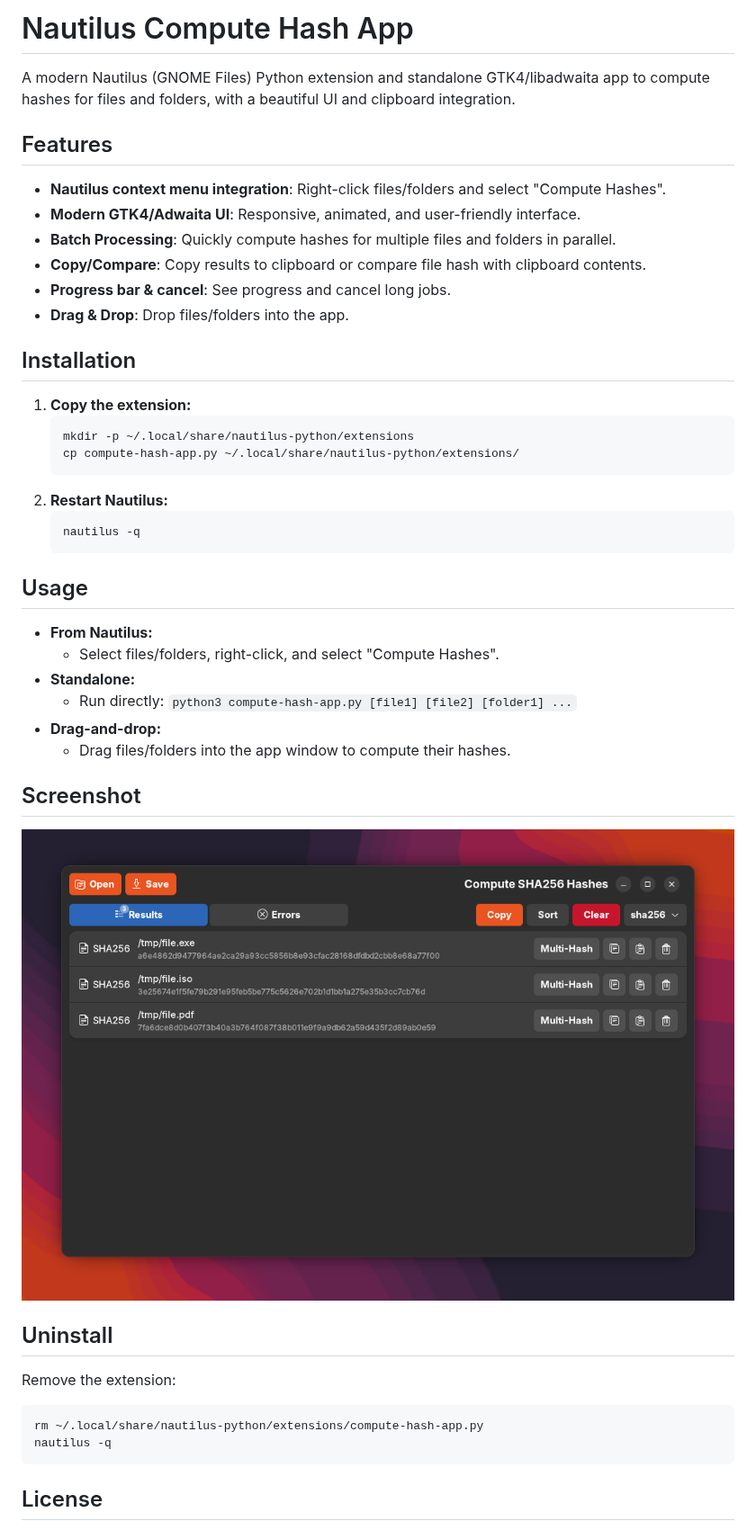
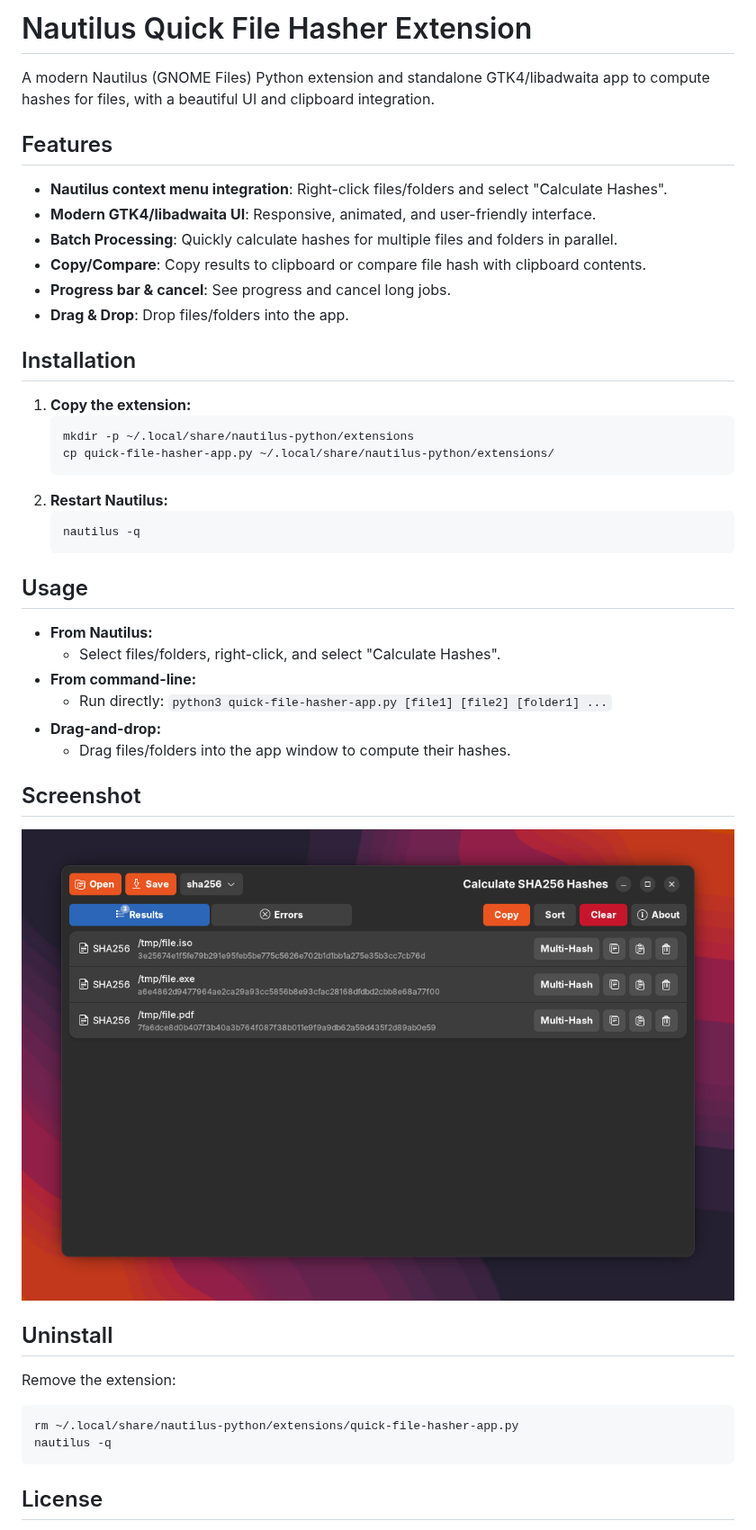
Before and after one commit to dd-se/nautilus-extension-quick-file-hasher, a Markdown page: README.md, the part around the change. Shown at 90% size. GitHub-like rendering; pictures changed too: demo.png.

````diff
--- a/README.md
+++ b/README.md
@@ -1,12 +1,12 @@
-# Nautilus Compute Hash App
+# Nautilus Quick File Hasher Extension
 
-A modern Nautilus (GNOME Files) Python extension and standalone GTK4/libadwaita app to compute hashes for files and folders, with a beautiful UI and clipboard integration.
+A modern Nautilus (GNOME Files) Python extension and standalone GTK4/libadwaita app to compute hashes for files, with a beautiful UI and clipboard integration.
 
 ## Features
 
-- **Nautilus context menu integration**: Right-click files/folders and select "Compute Hashes".
-- **Modern GTK4/Adwaita UI**: Responsive, animated, and user-friendly interface.
-- **Batch Processing**: Quickly compute hashes for multiple files and folders in parallel.
+- **Nautilus context menu integration**: Right-click files/folders and select "Calculate Hashes".
+- **Modern GTK4/libadwaita UI**: Responsive, animated, and user-friendly interface.
+- **Batch Processing**: Quickly calculate hashes for multiple files and folders in parallel.
 - **Copy/Compare**: Copy results to clipboard or compare file hash with clipboard contents.
 - **Progress bar & cancel**: See progress and cancel long jobs.
 - **Drag & Drop**: Drop files/folders into the app.
@@ -17,7 +17,7 @@ A modern Nautilus (GNOME Files) Python extension and standalone GTK4/libadwaita
 1. **Copy the extension:**
    ```bash
    mkdir -p ~/.local/share/nautilus-python/extensions
-   cp compute-hash-app.py ~/.local/share/nautilus-python/extensions/
+   cp quick-file-hasher-app.py ~/.local/share/nautilus-python/extensions/
    ```
 2. **Restart Nautilus:**
    ```bash
@@ -27,9 +27,9 @@ A modern Nautilus (GNOME Files) Python extension and standalone GTK4/libadwaita
 ## Usage
 
 - **From Nautilus:**
-  - Select files/folders, right-click, and select "Compute Hashes".
-- **Standalone:**
-  - Run directly: `python3 compute-hash-app.py [file1] [file2] [folder1] ...`
+  - Select files/folders, right-click, and select "Calculate Hashes".
+- **From command-line:**
+  - Run directly: `python3 quick-file-hasher-app.py [file1] [file2] [folder1] ...`
 - **Drag-and-drop:**
   - Drag files/folders into the app window to compute their hashes.
 
@@ -41,7 +41,7 @@ A modern Nautilus (GNOME Files) Python extension and standalone GTK4/libadwaita
 
 Remove the extension:
 ```bash
-rm ~/.local/share/nautilus-python/extensions/compute-hash-app.py
+rm ~/.local/share/nautilus-python/extensions/quick-file-hasher-app.py
 nautilus -q
 ```
 
````
Also changed, not shown: 3 other files.
